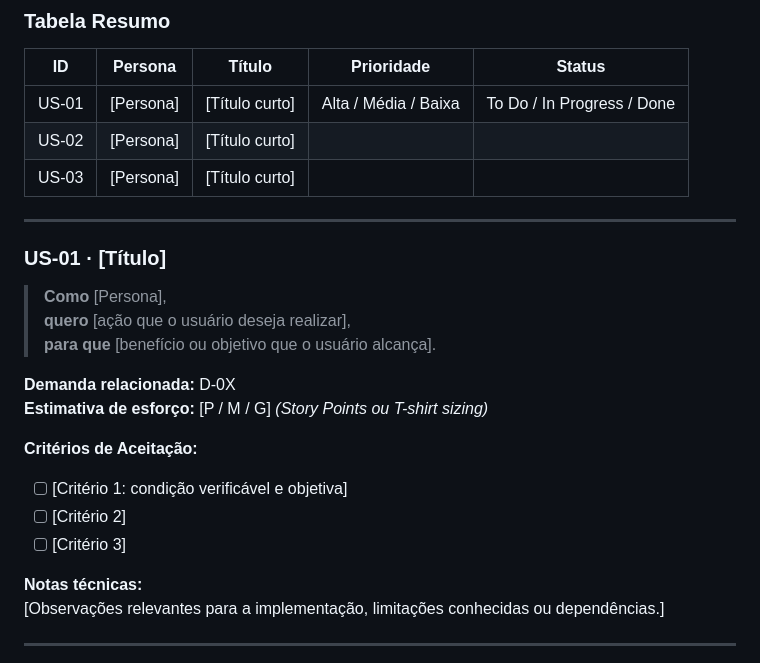
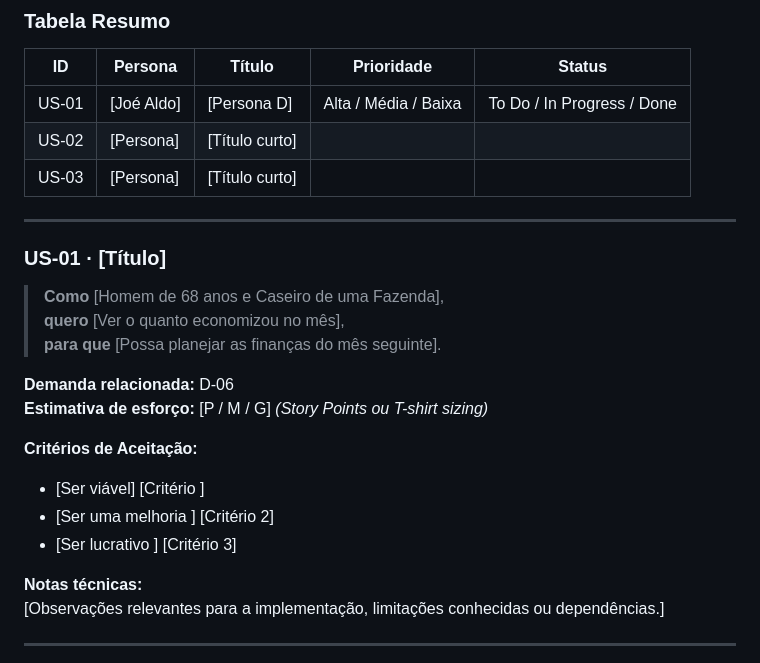
Before and after one commit to fernandadutra/bulbe-squad-matrix, a Markdown page: README_TEMPLATE.md, the part around the change. Rendered like a GitHub page.

```diff
--- a/README_TEMPLATE.md
+++ b/README_TEMPLATE.md
@@ -201,7 +201,7 @@
 
 | ID | Persona | Título | Prioridade | Status |
 |---|---|---|---|---|
-| US-01 | [Persona] | [Título curto] | Alta / Média / Baixa | To Do / In Progress / Done |
+| US-01 | [Joé Aldo] | [Persona D] | Alta / Média / Baixa | To Do / In Progress / Done |
 | US-02 | [Persona] | [Título curto] | | |
 | US-03 | [Persona] | [Título curto] | | |
 
@@ -209,17 +209,17 @@
 
 ### US-01 · [Título]
 
-> **Como** [Persona],
-> **quero** [ação que o usuário deseja realizar],
-> **para que** [benefício ou objetivo que o usuário alcança].
+> **Como** [Homem de 68 anos e Caseiro de uma Fazenda],
+> **quero** [Ver o quanto economizou no mês],
+> **para que** [Possa planejar as finanças do mês seguinte].
 
-**Demanda relacionada:** D-0X
+**Demanda relacionada:** D-06
 **Estimativa de esforço:** [P / M / G] *(Story Points ou T-shirt sizing)*
 
 **Critérios de Aceitação:**
-- [ ] [Critério 1: condição verificável e objetiva]
-- [ ] [Critério 2]
-- [ ] [Critério 3]
+- [Ser viável] [Critério ]
+- [Ser uma melhoria ] [Critério 2]
+- [Ser lucrativo ] [Critério 3]
 
 **Notas técnicas:**
 [Observações relevantes para a implementação, limitações conhecidas ou dependências.]
```
